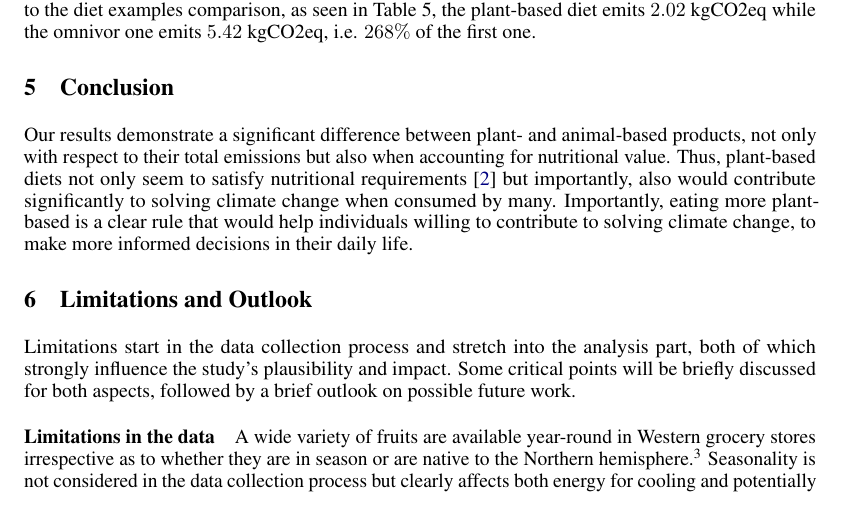
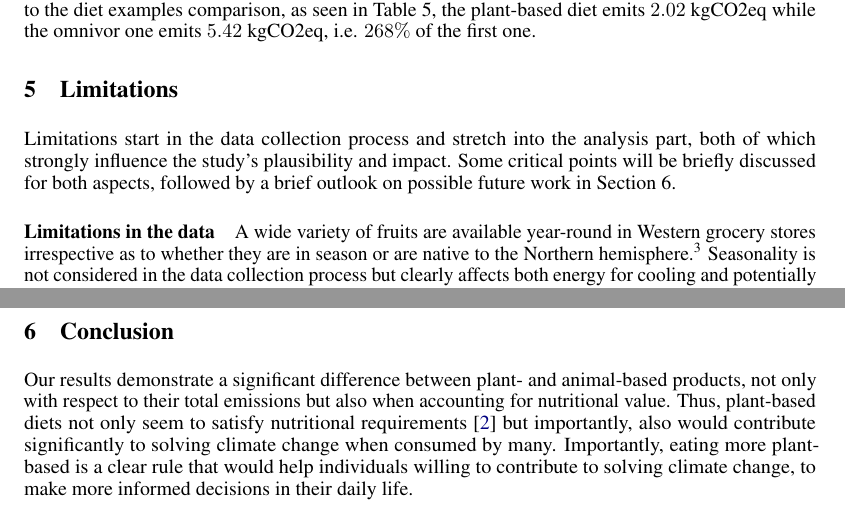
Before and after one commit to hannma/data-literacy-project, a LaTeX paper (doc/main.tex): part of page 5 of 6 before the commit and two parts of pages 5 and 6 of 6 after it, the two joined at a grey line, cut so that both start at the same text. Compiled offline with pdfLaTeX.

Commit message:
final pass

```diff
--- a/doc/main.tex
+++ b/doc/main.tex
@@ -313,13 +313,10 @@ Cheese & 150\\
 
 Based on statistical analysis we found that not only total emissions but also GHG emissions when accounting for nutritional value (in kgCO2eq per 1000kcal) have a p-value of  $p= 2.2\cdot10^{-6} $  and $p= 1.4\cdot10^{-5}$  when conducting the unequal variance test with $\alpha = 0.01$ (see \Cref{tbl:results-test}). With regards to the diet examples comparison, as seen in \Cref{tbl:results-diets}, the plant-based diet emits $2.02$ kgCO2eq while the omnivor one emits $5.42$ kgCO2eq, i.e. $268\%$ of the first one.
 
-\section{Conclusion}
-\label{conclusion}
-Our results demonstrate a significant difference between plant- and animal-based products, not only with respect to their total emissions but also when accounting for nutritional value. Thus, plant-based diets not only seem to satisfy nutritional requirements \cite{WHO2021} but importantly, also would contribute significantly to solving climate change when consumed by many. Importantly, eating more plant-based is a clear rule that would help individuals willing to contribute to solving climate change, to make more informed decisions in their daily life.
 
-\section{Limitations and Outlook}
+\section{Limitations}
 \label{limitations}
-Limitations start in the data collection process and stretch into the analysis part, both of which strongly influence the study's plausibility and impact. Some critical points will be briefly discussed for both aspects, followed by  a brief outlook on possible future work.
+Limitations start in the data collection process and stretch into the analysis part, both of which strongly influence the study's plausibility and impact. Some critical points will be briefly discussed for both aspects, followed by  a brief outlook on possible future work in \Cref{sec:conclusion}.
 
 \paragraph*{Limitations in the data}
 A wide variety of fruits  are  available year-round in Western grocery stores  irrespective as to whether  they are in season or are native to the Northern hemisphere.\footnote{Note that this study's authors are  Europeans and hence everything is written though the perspective of such but likely also applies to North Americans.}
@@ -336,6 +333,11 @@ First of all, the assumption of Gaussian-distributed data may be criticized and
 In particular, the data of plant-based food depicted in \Cref{fig:ghg-log} seems to follow a bimodal distribution as opposed to a Gaussian distribution.
 Second, a more granular analysis regarding the variance within each food-group would be interesting. This could elude to the differences of producers regarding greenhouse gas emissions and may therefore provide the opportunity to further minimize emissions during the food-production process by optimizing towards the lowest-emitting producers.
 
+
+\section{Conclusion}
+\label{sec:conclusion}
+Our results demonstrate a significant difference between plant- and animal-based products, not only with respect to their total emissions but also when accounting for nutritional value. Thus, plant-based diets not only seem to satisfy nutritional requirements \cite{WHO2021} but importantly, also would contribute significantly to solving climate change when consumed by many. Importantly, eating more plant-based is a clear rule that would help individuals willing to contribute to solving climate change, to make more informed decisions in their daily life.
+
 \paragraph*{Outlook and future work}
 
 Having data by country available would be  very interesting and useful to identify areas, which present a lot of room for improvement in terms of emissions. Based on emissions by country, a more granular distinction regarding  as to how much of a country's  emissions go towards exporting and how many greenhouse gases are accounted for  imported  goods, would be very insightful as well. Such an analysis would give further insights with respect to detecting more and less efficient countries and would hence give room for further minimizing emissions in the less-efficient countries and  would therefore reduce the global emissions.
```
